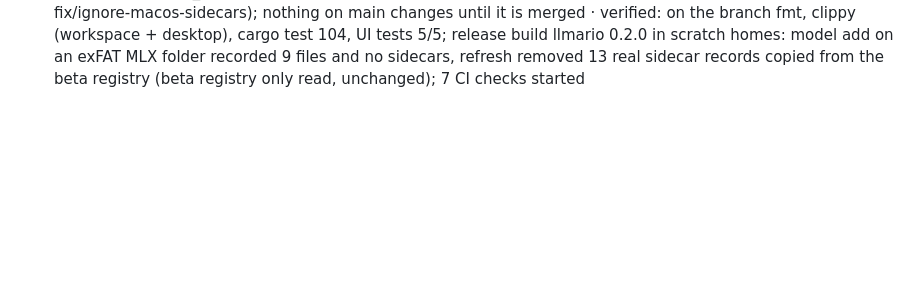
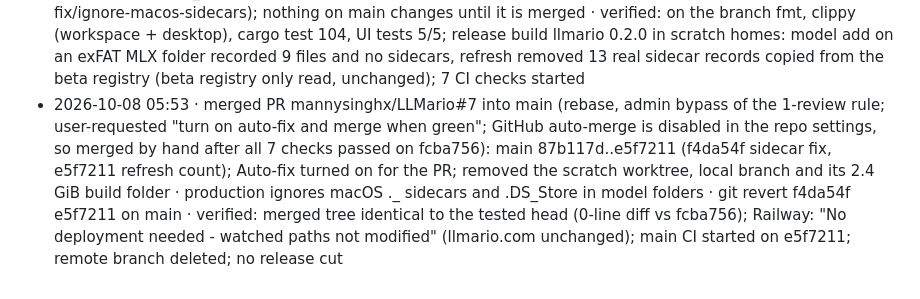
Before and after one commit to mannysinghx/LLMario, a Markdown page: docs/OPS_LOG.md, the part around the change. Drawn GitHub-style; blank space fills up the shorter version.

Commit message:
Ops log: PR #7 merged into main
Co-Authored-By: Claude Opus 5.5 <noreply@anthropic.com>

```diff
--- a/docs/OPS_LOG.md
+++ b/docs/OPS_LOG.md
@@ -74,3 +74,4 @@ Format: **timestamp · what · why · how to undo · verified?**
 - 2026-10-07 21:30–22:45 · Phase 4, 6 and 7 benchmarks: llmario-beta bench in scratch home folders (scratchpad p4-*, p6-cal, p7-16gb), each with its own config, registry and autotune.json; models registered in place from the external drive (LLMario-beta-models and LLMario-models, read only); llama-server and mlx_lm.server started and stopped by the bench itself; one-off llama-server runs to compare load modes for the gpt-oss split · measure speculative decoding, calibrate the speed planner, check the GPU/CPU split · nothing to undo (scratch folders only; the real ~/.llmario-beta config, registry and logs were not used) · verified: real registry unchanged since the 20:53 pulls (diffed); no engine process left running after each run
 - 2026-10-07 23:09–23:22 · two more gpt-oss-20b split benchmarks in scratch homes (scratchpad p7-16gb, p7-verify): the --load-mode none run, and a check of the autotune fix with a fresh home · Phase 7 exit check; verify that a split run no longer sets the machine's bandwidth · nothing to undo (scratch folders only) · verified: real ~/.llmario-beta registry unchanged; no engine left running
 - 2026-10-08 05:45 · opened PR mannysinghx/LLMario#7 (branch fix/ignore-macos-sidecars = main@87b117d + 2 commits: cherry-pick of 059a24b with -x, and the model refresh count fix also committed on beta as 300af14) for the user's "Ignore macOS sidecar files in production LLMario" task; not merged · production stops recording macOS ._ sidecars as model files · close the PR and delete the branch (git push origin --delete fix/ignore-macos-sidecars); nothing on main changes until it is merged · verified: on the branch fmt, clippy (workspace + desktop), cargo test 104, UI tests 5/5; release build llmario 0.2.0 in scratch homes: model add on an exFAT MLX folder recorded 9 files and no sidecars, refresh removed 13 real sidecar records copied from the beta registry (beta registry only read, unchanged); 7 CI checks started
+- 2026-10-08 05:53 · merged PR mannysinghx/LLMario#7 into main (rebase, admin bypass of the 1-review rule; user-requested "turn on auto-fix and merge when green"; GitHub auto-merge is disabled in the repo settings, so merged by hand after all 7 checks passed on fcba756): main 87b117d..e5f7211 (f4da54f sidecar fix, e5f7211 refresh count); Auto-fix turned on for the PR; removed the scratch worktree, local branch and its 2.4 GiB build folder · production ignores macOS ._ sidecars and .DS_Store in model folders · git revert f4da54f e5f7211 on main · verified: merged tree identical to the tested head (0-line diff vs fcba756); Railway: "No deployment needed - watched paths not modified" (llmario.com unchanged); main CI started on e5f7211; remote branch deleted; no release cut
```
